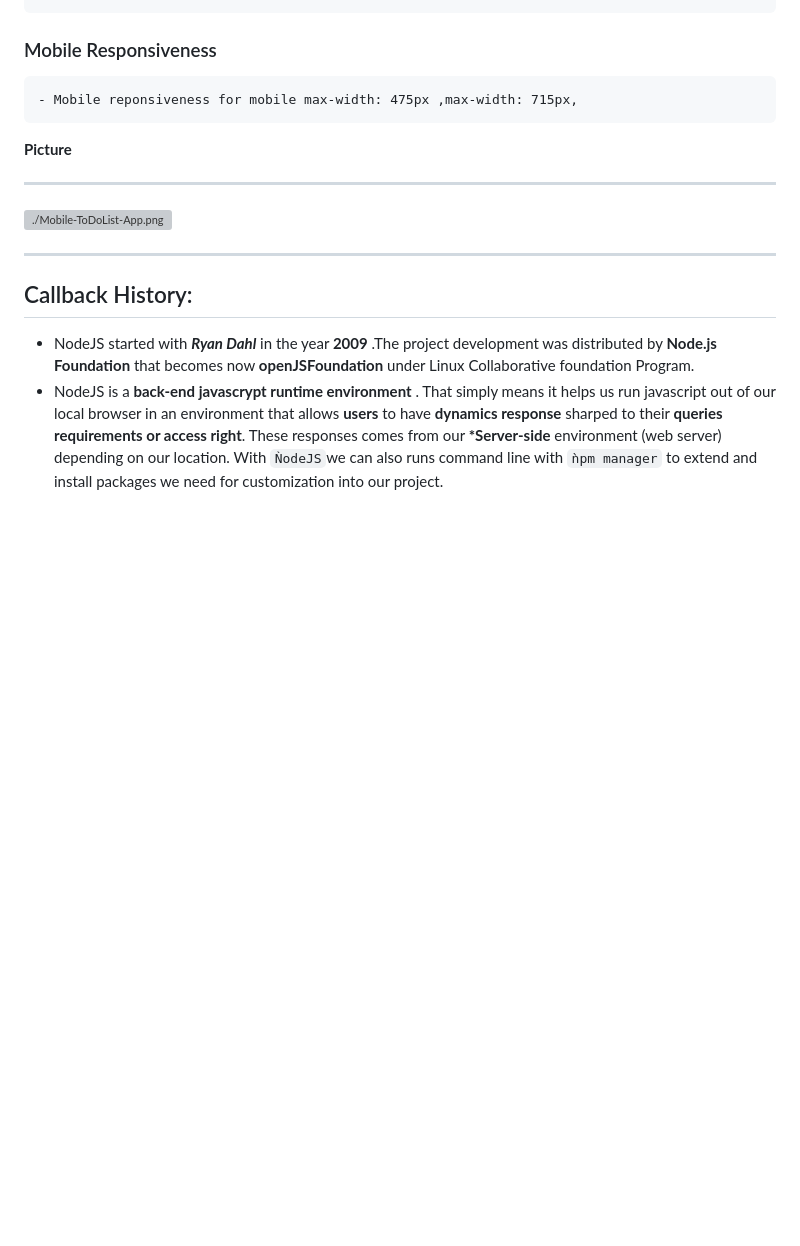
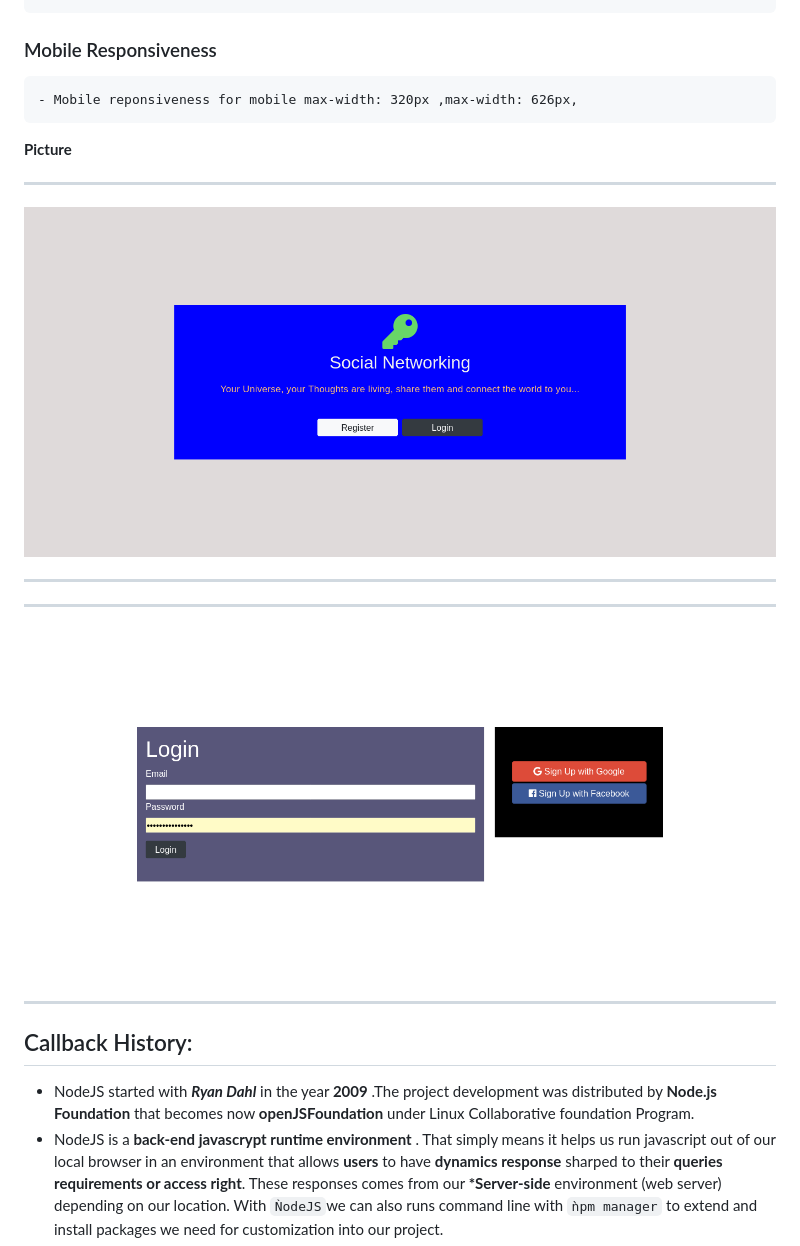
Before and after one commit to BeinRain06/social-networking-app, a Markdown page: README.md, the part around the change printed below. Rendered like a GitHub page; pictures changed too: Desktop-Social-Networking-App1.png (added), Desktop-Social-Networking-App2.png (added); blank space fills up the shorter version; grey boxes are pictures that could not be loaded.

```diff
--- a/README.md
+++ b/README.md
@@ -101,13 +120,19 @@ This website deals with node packages manager (npm) from `ǸodeJS`. We have impl
 
 ### Mobile Responsiveness
 
-    - Mobile reponsiveness for mobile max-width: 475px ,max-width: 715px,
+    - Mobile reponsiveness for mobile max-width: 320px ,max-width: 626px,
 
 **Picture**
 
 ---
 
-![./Mobile-ToDoList-App.png](./Mobile-ToDoList-App.png)
+![./Mobile-Social-Networking-App1.png](./Desktop-Social-Networking-App1.png)
+
+---
+
+---
+
+![./Mobile-Social-Networking-App2.png](./Desktop-Social-Networking-App2.png)
 
 ---
 
```
Also changed, not shown: other parts of README.md (+38 -2 lines), Mobile-Social-Networking-App1.png (added), Mobile-Social-Networking-App2.png (added).
